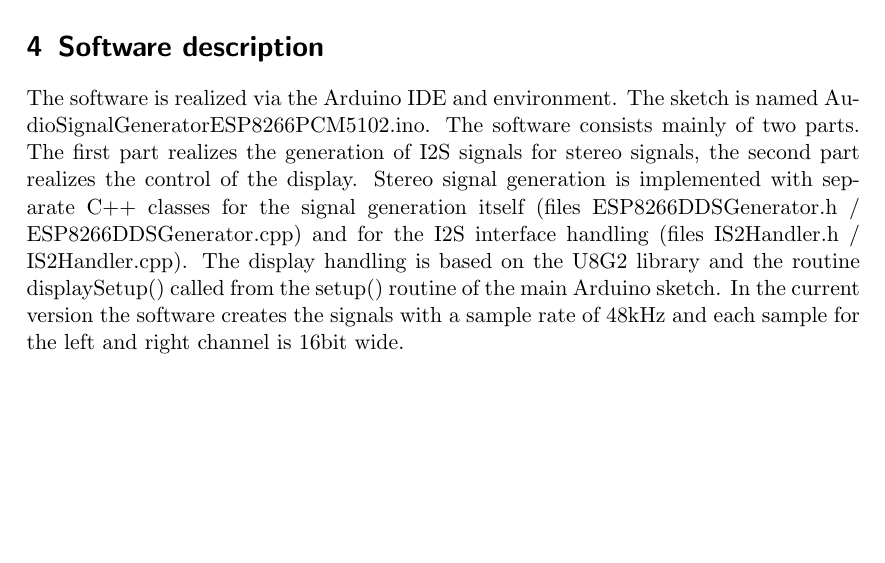
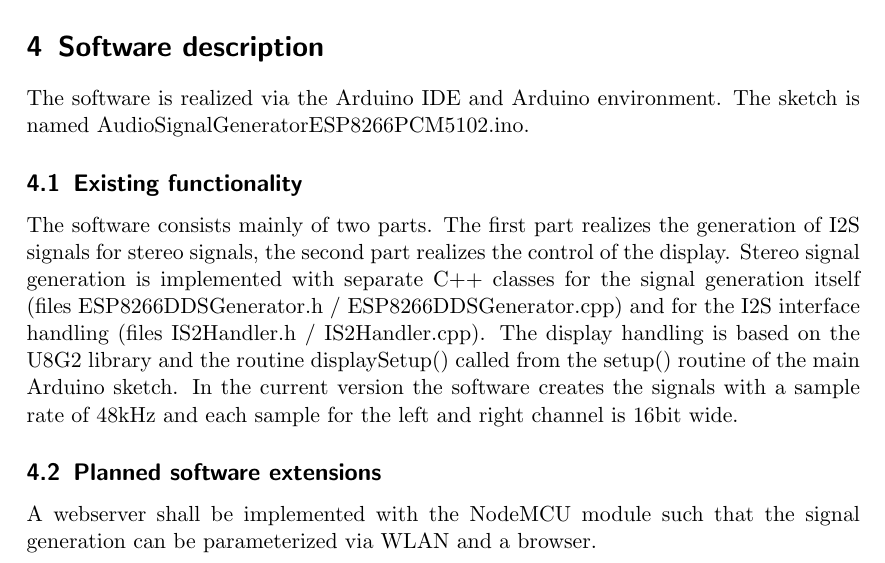
Before and after one commit to DrMarkusReinhardt/StereoAudioSignalGeneratorESP8266PCM5102, a LaTeX document (DOC/StereoAudioSignalGenerator.tex): part of page 8 of 8, cut so that both start at the same text, the shorter picture padded with empty space. Compiled offline with pdfLaTeX.

Commit message:
updated documentation (TeX)

```diff
--- a/DOC/StereoAudioSignalGenerator.tex
+++ b/DOC/StereoAudioSignalGenerator.tex
@@ -154,9 +154,14 @@ power supply regulator is of type LM7805. Two capacitors at the input and output
 \newpage
 
 \section{Software description}
-The software is realized via the Arduino IDE and environment. The sketch is named AudioSignalGeneratorESP8266PCM5102.ino.
+The software is realized via the Arduino IDE and Arduino environment. The sketch is named AudioSignalGeneratorESP8266PCM5102.ino.
+
+\subsection{Existing functionality}
 The software consists mainly of two parts. The first part realizes the generation of I2S signals for stereo signals, the second part realizes the control of the display. Stereo signal generation is implemented with separate C++ classes for the signal generation itself (files ESP8266DDSGenerator.h / ESP8266DDSGenerator.cpp) and for the I2S interface handling (files IS2Handler.h / IS2Handler.cpp). The display handling is based on the U8G2 library and the routine displaySetup() called from the setup() routine of the main Arduino sketch.
 In the current version the software creates the signals with a sample rate of 48kHz and each sample for the left and right channel is 16bit wide.
 
+\subsection{Planned software extensions}
+A webserver shall be implemented with the NodeMCU module such that the signal generation can be parameterized via WLAN
+and a browser.
 
 \end{document}
```
